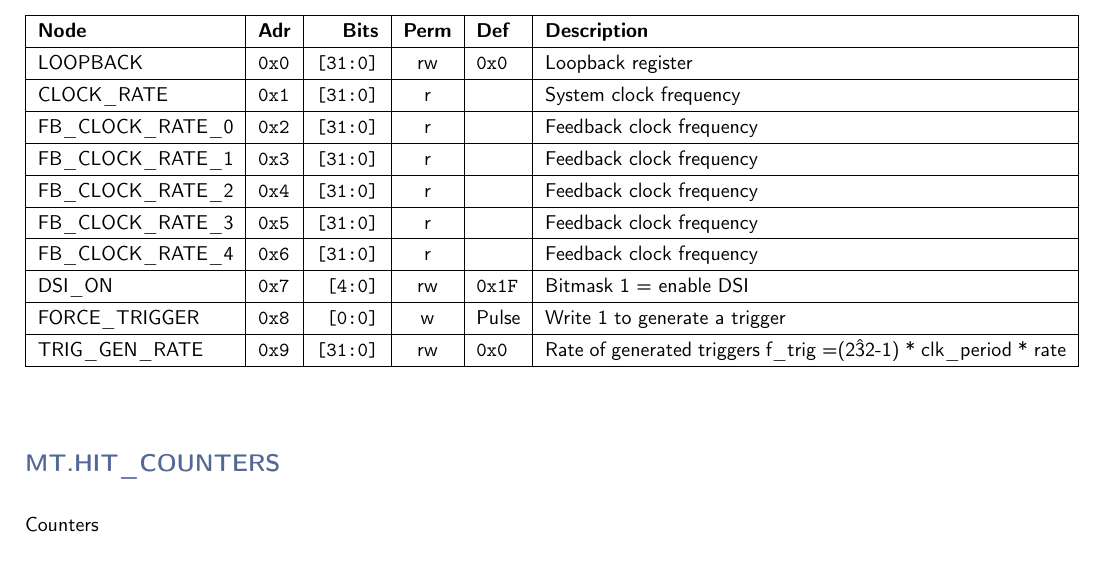
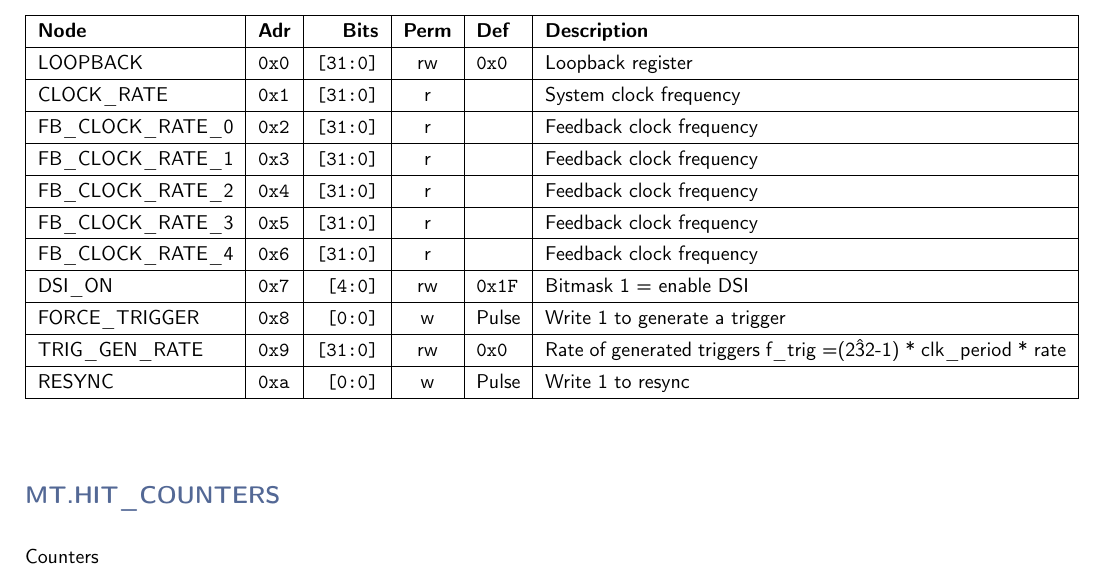
Before and after one commit to andrewpeck/gaps-tof-firmware, a LaTeX document (regmap/mt_address_table.tex): part of page 2 of 7, cut so that both start at the same text. Compiled offline with pdfLaTeX.

Commit message:
mt: add ipb resync command

```diff
--- a/regmap/mt_address_table.tex
+++ b/regmap/mt_address_table.tex
@@ -61,6 +61,7 @@
     DSI\_ON & \texttt{0x7} & \texttt{[4:0]} & rw & \texttt{0x1F} & Bitmask 1 = enable DSI \\\hline
     FORCE\_TRIGGER & \texttt{0x8} & \texttt{[0:0]} & w & Pulse & Write 1 to generate a trigger \\\hline
     TRIG\_GEN\_RATE & \texttt{0x9} & \texttt{[31:0]} & rw & \texttt{0x0} & Rate of generated triggers f\_trig =(2\^32-1) * clk\_period * rate \\\hline
+    RESYNC & \texttt{0xa} & \texttt{[0:0]} & w & Pulse & Write 1 to resync \\\hline
     \end{tabularx}
     \vspace{5mm}
 
```
Also changed, not shown: 4 other files.
